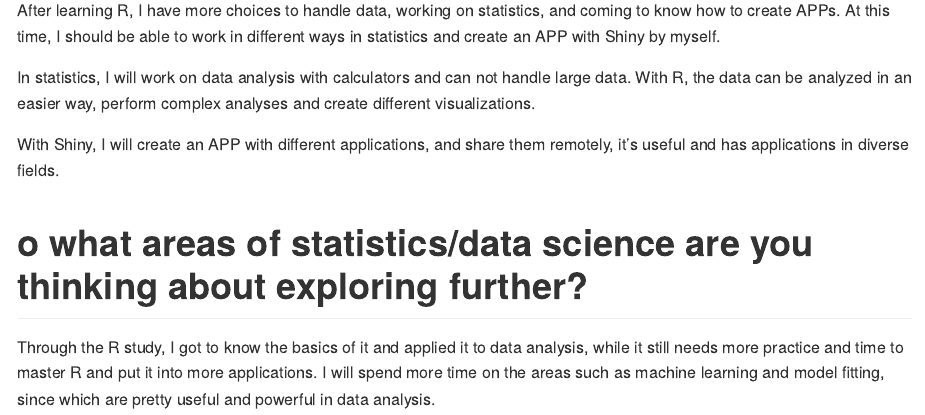
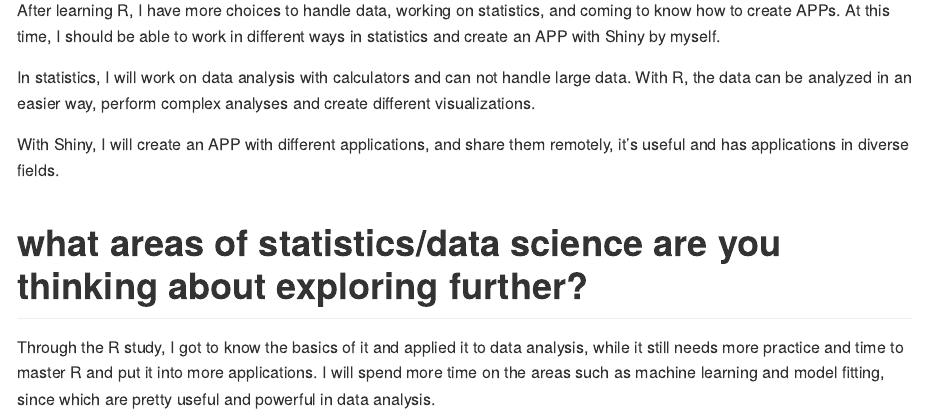
Before and after one commit to June-2023/blog5, an R Markdown document (_Rmd/blogpost5.Rmd): the page in a window 1100 px wide, from 800 px down. Rendered offline with R 4.5, knitr and Pandoc, with nearby package versions.

Commit message:
Update blogpost5.Rmd

```diff
--- a/_Rmd/blogpost5.Rmd
+++ b/_Rmd/blogpost5.Rmd
@@ -28,6 +28,6 @@ In statistics, I will work on data analysis with calculators and can not handle
 With Shiny, I will create an APP with different applications, and share them remotely, it’s useful and has applications in diverse fields.
 
 
-# o	what areas of statistics/data science are you thinking about exploring further?
+# what areas of statistics/data science are you thinking about exploring further?
 
 Through the R study, I got to know the basics of it and applied it to data analysis, while it still needs more practice and time to master R and put it into more applications. I will spend more time on the areas such as machine learning and model fitting, since which are pretty useful and powerful in data analysis.
```
